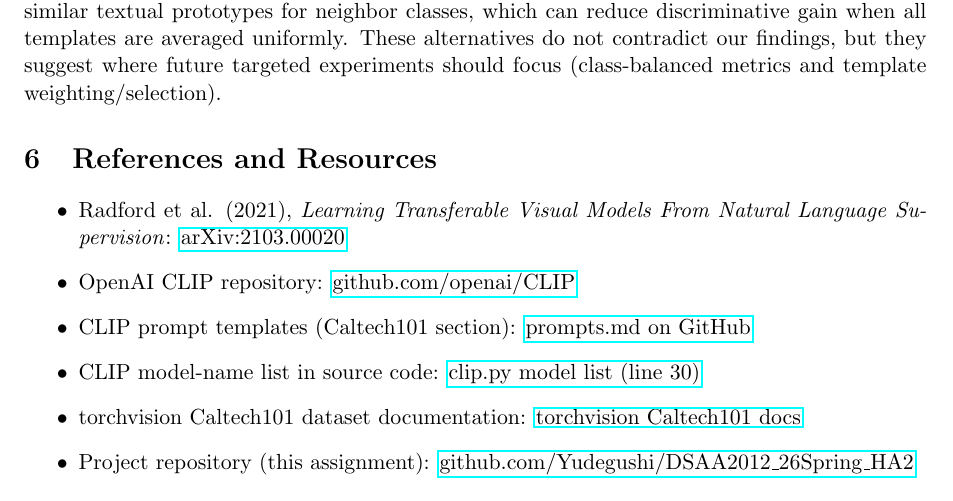
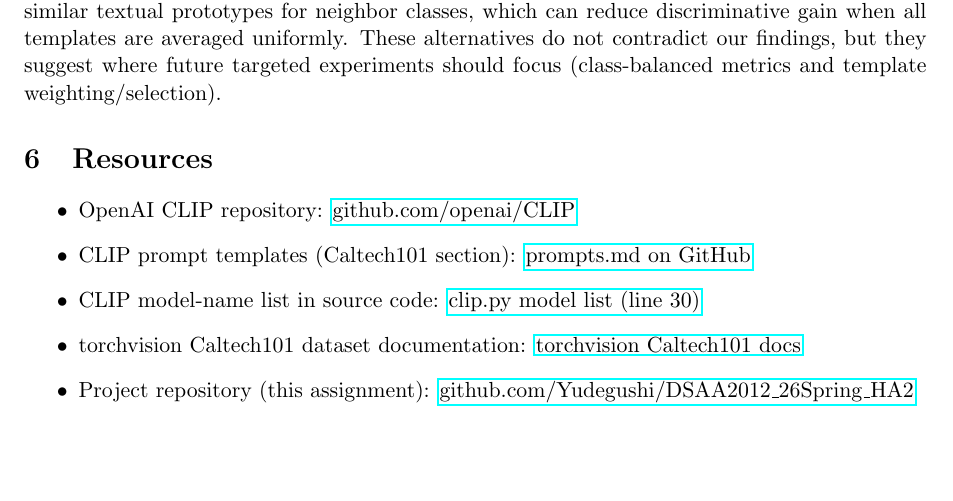
Before and after one commit to Yudegushi/DSAA2012_26Spring_HA2, a LaTeX document (report/main.tex): part of page 10 of 10, cut so that both start at the same text, the shorter picture padded with empty space. Compiled offline with pdfLaTeX.

Commit message:
Modified the report

```diff
--- a/report/main.tex
+++ b/report/main.tex
@@ -335,11 +335,9 @@ which can reduce discriminative gain when all templates are averaged uniformly.
 These alternatives do not contradict our findings,
 but they suggest where future targeted experiments should focus (class-balanced metrics and template weighting/selection).
 
-\section{References and Resources}
+\section{Resources}
 
 \begin{itemize}
-  \item Radford et al. (2021), \textit{Learning Transferable Visual Models From Natural Language Supervision}:
-  \href{https://arxiv.org/abs/2103.00020}{arXiv:2103.00020}
   \item OpenAI CLIP repository:
   \href{https://github.com/openai/CLIP}{github.com/openai/CLIP}
   \item CLIP prompt templates (Caltech101 section):
```
Also changed, not shown: report/README.md.
